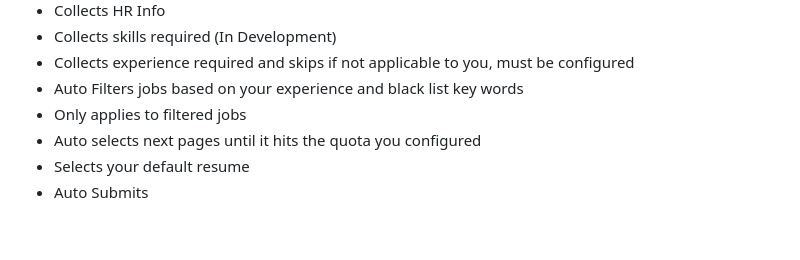
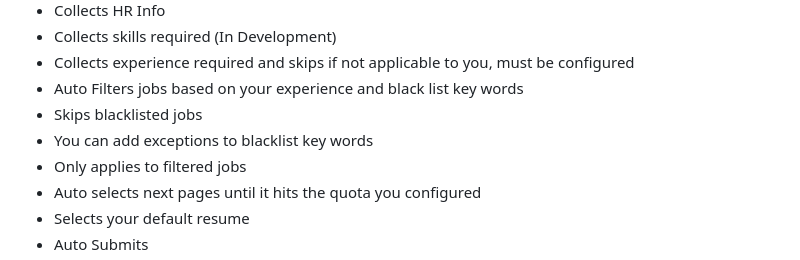
Before and after one commit to Srivatsav-Busi/Linkedln_job_application, a Markdown page: README.md, the part around the change. Rendered like a GitHub page; blank space fills up the shorter version.

```diff
--- a/README.md
+++ b/README.md
@@ -21,6 +21,8 @@ This is a web scraping tool that automates the process of job applications on Li
 - Collects skills required (In Development)
 - Collects experience required and skips if not applicable to you, must be configured
 - Auto Filters jobs based on your experience and black list key words
+- Skips blacklisted jobs
+- You can add exceptions to blacklist key words
 - Only applies to filtered jobs
 - Auto selects next pages until it hits the quota you configured
 - Selects your default resume
```
